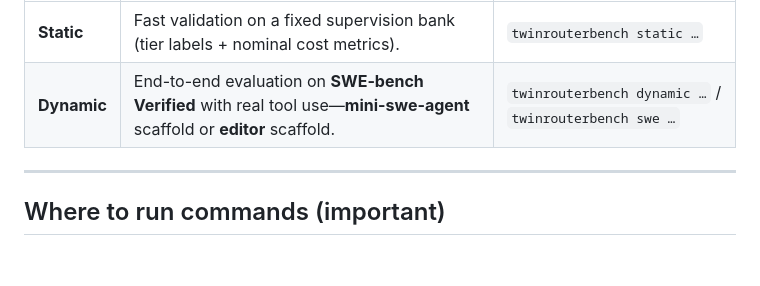
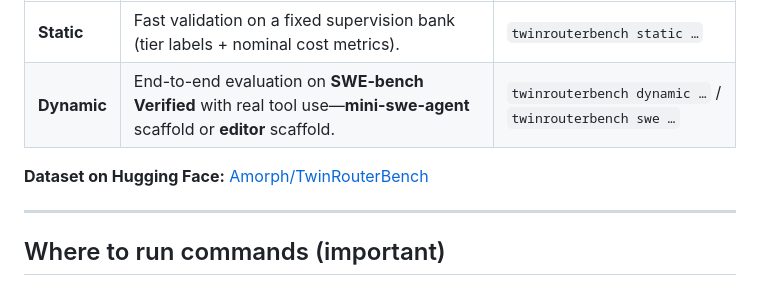
Before and after one commit to CommonstackAI/TwinRouterBench, a Markdown page: README.md, the part around the change. Rendered like a GitHub page; blank space fills up the shorter version.

Commit message:
Link the Hugging Face dataset from the README.
Add a prominent pointer to Amorph/TwinRouterBench so users can find the published artifacts from the GitHub repo.

Co-authored-by: Cursor <cursoragent@cursor.com>

```diff
--- a/README.md
+++ b/README.md
@@ -8,6 +8,8 @@ It contains **two tracks** inside the same product—same protocol and locked ta
 |-------|------|-----------|
 | **Static** | Fast validation on a fixed supervision bank (tier labels + nominal cost metrics). | `twinrouterbench static …` |
 | **Dynamic** | End-to-end evaluation on **SWE-bench Verified** with real tool use—**mini-swe-agent** scaffold or **editor** scaffold. | `twinrouterbench dynamic …` / `twinrouterbench swe …` |
+
+**Dataset on Hugging Face:** [Amorph/TwinRouterBench](https://huggingface.co/datasets/Amorph/TwinRouterBench)
 
 ---
 
```
